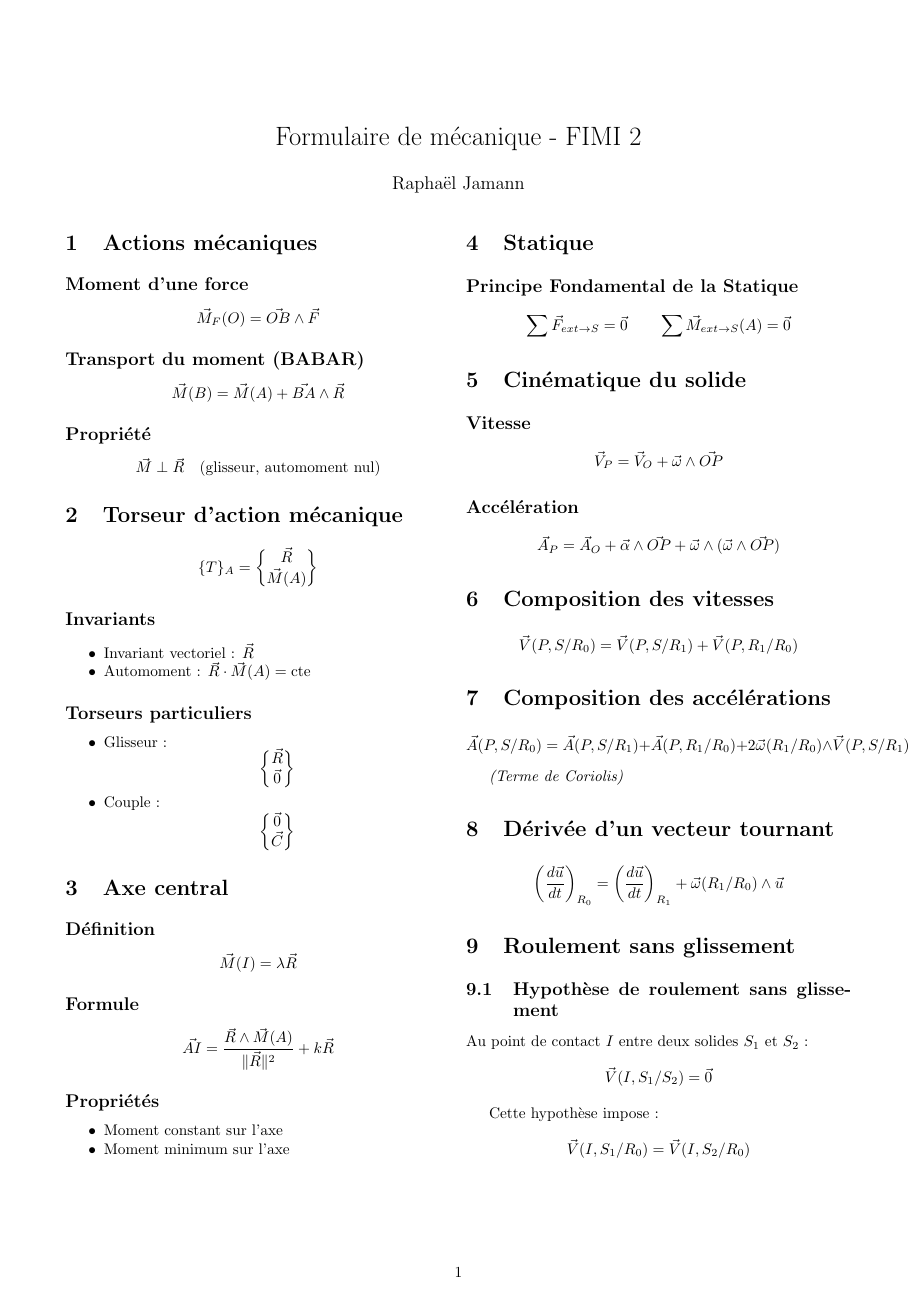
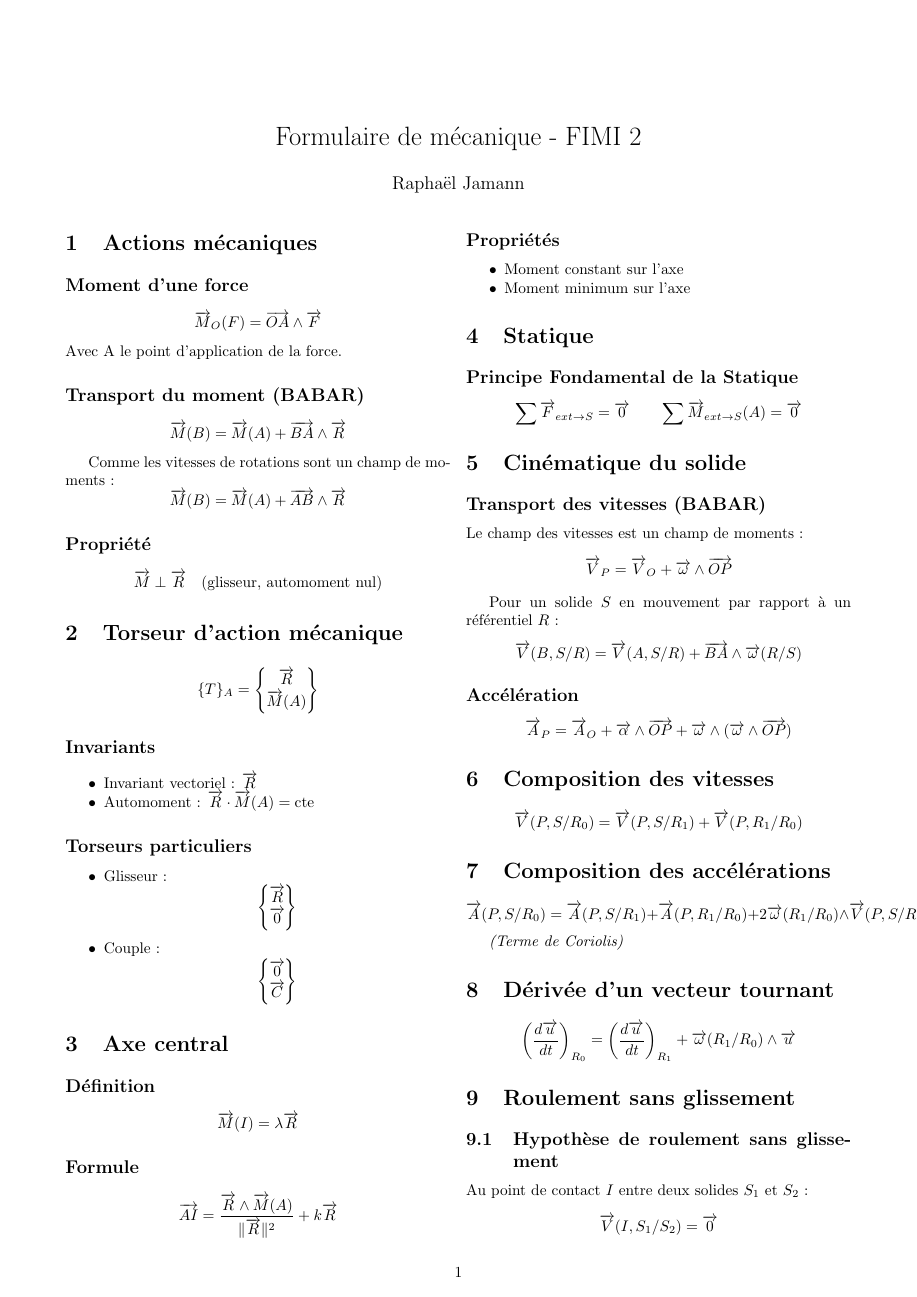
Before and after one commit to RaphaJmnn/Cours-INSA-LYON, a LaTeX document (Physique/Méca/meca_sys.tex): page 1 of 2. Compiled offline with pdfLaTeX.

Commit message:
update meca sys

```diff
--- a/Physique/Méca/meca_sys.tex
+++ b/Physique/Méca/meca_sys.tex
@@ -11,6 +11,7 @@
 
 % ---------- MISE EN FORME ----------
 \setlist[itemize]{noitemsep, topsep=0pt}
+\renewcommand{\vec}{\overrightarrow}
 
 \author{Raphaël Jamann}
 \title{Formulaire de mécanique - FIMI 2}
@@ -29,12 +30,18 @@
 
         \subsection*{Moment d'une force}
         \[
-        \vec M_F(O) = \vec{OB} \wedge \vec F
+        \vec M_O(F) = \vec{OA} \wedge \vec F
         \]
+        Avec A le point d'application de la force.
 
         \subsection*{Transport du moment (BABAR)}
         \[
         \vec M(B) = \vec M(A) + \vec{BA} \wedge \vec R
+        \]
+
+        Comme les vitesses de rotations sont un champ de moments :
+        \[
+        \vec M(B) = \vec M(A) + \vec{AB} \wedge \vec R
         \]
 
         \subsection*{Propriété}
@@ -113,10 +120,17 @@
     % ======================================================
     \section{Cinématique du solide}
 
-        \subsection*{Vitesse}
+        \subsection*{Transport des vitesses (BABAR)}
+        Le champ des vitesses est un champ de moments :
         \[
         \vec V_P = \vec V_O + \vec\omega \wedge \vec{OP}
         \]
+
+        Pour un solide $S$ en mouvement par rapport à un référentiel $R$ :
+        \[
+        \vec V(B, S/R) = \vec V(A, S/R) + \vec{BA} \wedge \vec\omega(R/S)
+        \]
+
 
         \subsection*{Accélération}
         \[
```
Also changed, not shown: Physique/Méca/meca_sys.pdf.
